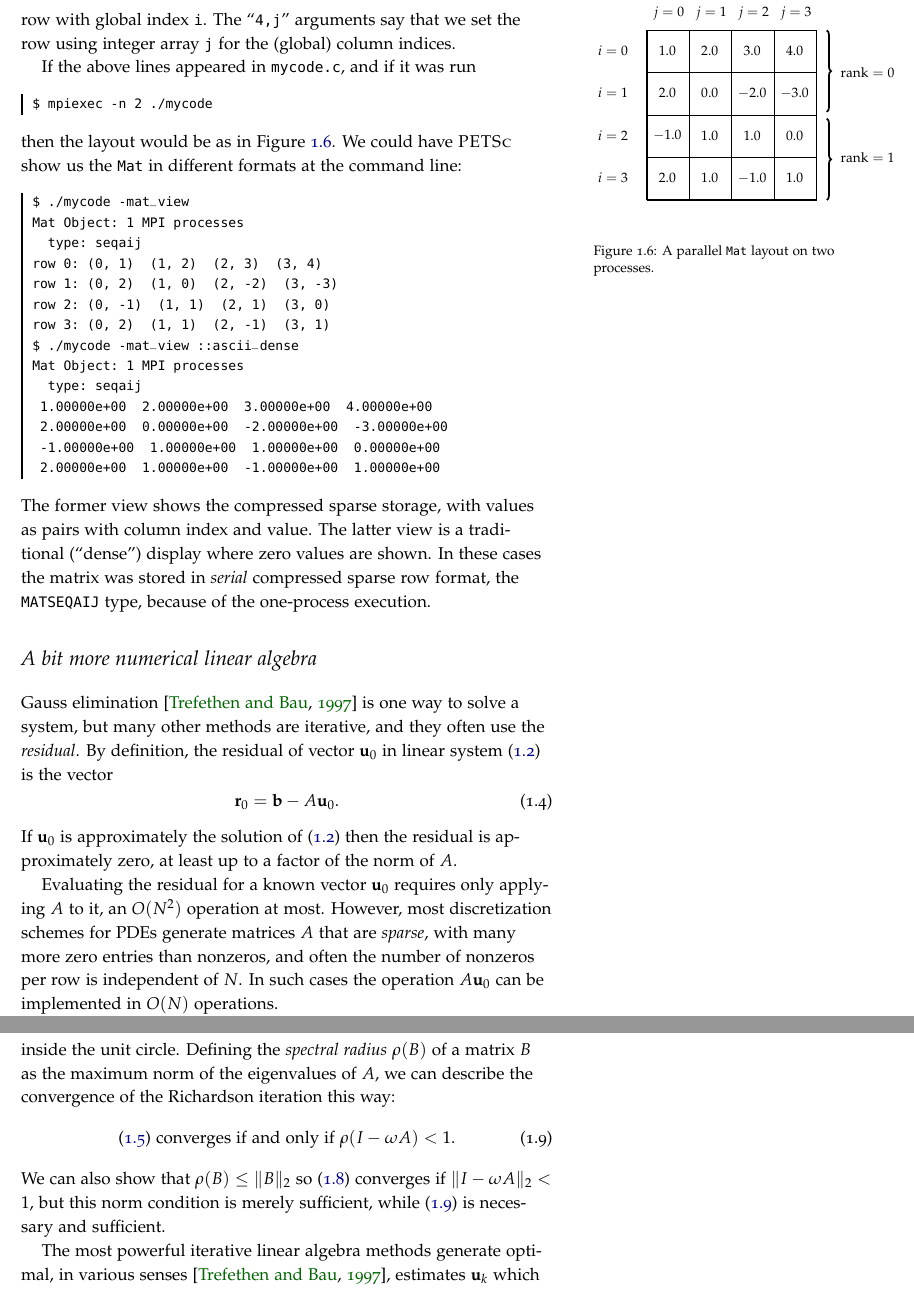
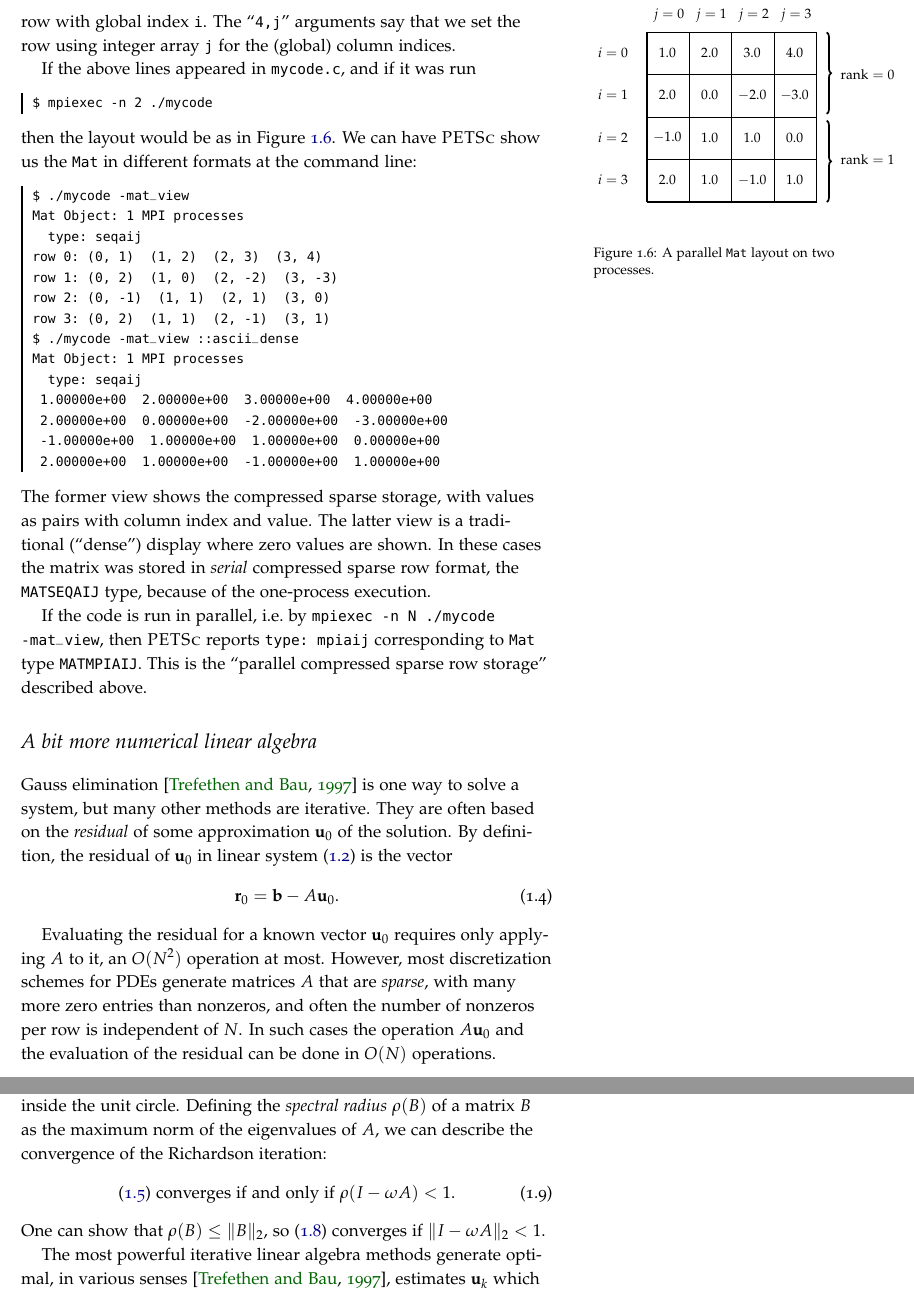
Before and after one commit to bueler/p4pdes, a LaTeX thesis (tex/book.tex, which reads tex/getstarted.tex): two parts of pages 17 and 19 of 80, joined at a grey line, cut so that both start at the same text. Compiled offline with pdfLaTeX.

Commit message:
More fiddling around p 18.

```diff
--- a/tex/getstarted.tex
+++ b/tex/getstarted.tex
@@ -371,7 +371,7 @@ If the above lines appeared in \texttt{mycode.c}, and if it was run
 $ mpiexec -n 2 ./mycode
 \end{cline}
 %$
-then the layout would be as in Figure \ref{fig:mpitwomatlayout}.  We could have \PETSc show us the \pMat in different formats at the command line:
+then the layout would be as in Figure \ref{fig:mpitwomatlayout}.  We can have \PETSc show us the \pMat in different formats at the command line:
 \begin{cline}
 $ ./mycode -mat_view
 Mat Object: 1 MPI processes
@@ -390,13 +390,15 @@ Mat Object: 1 MPI processes
 \end{cline}
 The former view shows the compressed sparse storage, with values as pairs with column index and value.  The latter view is a traditional (``dense'') display where zero values are shown.  In these cases the matrix was stored in \emph{serial} compressed sparse row format, the \texttt{MATSEQAIJ} type, because of the one-process execution.
 
+If the code is run in parallel, i.e.~by \texttt{mpiexec -n N ./mycode -mat\_view}, then \PETSc reports \texttt{type:~mpiaij} corresponding to \pMat type \texttt{MATMPIAIJ}.  This is the ``parallel compressed sparse row storage'' described above.
+
+
 \section{A bit more numerical linear algebra}
 
-Gauss elimination \citep{TrefethenBau} is one way to solve a system, but many other methods are iterative, and they often use the \emph{residual}.  By definition, the residual of vector $\bu_0$ in linear system \eqref{introsystem} is the vector
+Gauss elimination \citep{TrefethenBau} is one way to solve a system, but many other methods are iterative.  They are often based on the \emph{residual} of some approximation $\bu_0$ of the solution.  By definition, the residual of $\bu_0$ in linear system \eqref{introsystem} is the vector
 \begin{equation}
 \br_0 = \bb - A \bu_0. \label{residualdefn}
 \end{equation}
-If $\bu_0$ is approximately the solution of \eqref{introsystem} then the residual is approximately zero, at least up to a factor of the norm of $A$.
 
-Evaluating the residual for a known vector $\bu_0$ requires only applying $A$ to it, an $O(N^2)$ operation at most.  However, most discretization schemes for PDEs generate matrices $A$ that are \emph{sparse}, with many more zero entries than nonzeros, and often the number of nonzeros per row is independent of $N$.  In such cases the operation $A\bu_0$ can be implemented in $O(N)$ operations.
+Evaluating the residual for a known vector $\bu_0$ requires only applying $A$ to it, an $O(N^2)$ operation at most.  However, most discretization schemes for PDEs generate matrices $A$ that are \emph{sparse}, with many more zero entries than nonzeros, and often the number of nonzeros per row is independent of $N$.  In such cases the operation $A\bu_0$ and the evaluation of the residual can be done in $O(N)$ operations.
 
@@ -438 +441,2 @@ To resolve these questions we recall the definitions of \emph{eigenvalue} and \e
 
+The set of all eigenvalues of $B$ is the \emph{spectrum} $\sigma(B)$ of $B$.  Properties of matrices described in terms of eigenvalues or singular values are generically called ``spectral properties.''  For example, recall that $\|B\|_2$ is equal to the largest singular value of $B$, while $\|B^{-1}\|_2$ is equal to the inverse of the smallest singular value of $B$.  The 2-norm condition number $\kappa(B)$ is the ratio of largest to smallest singular values,\sidenote{The condition number of $B$ is visualized as the eccentricity of the ellipsoid we used in defining the singular values geometrically.} and thus is a spectral property of $B$.
@@ -440,9 +443,9 @@ The set of all eigenvalues of $B$ is the \emph{spectrum} $\sigma(B)$ of $B$.  Pr
 
-It is an easy exercise to show that the Richardson iteration \eqref{introrichardson} will converge if and only if all the eigenvalues of $B=I-\omega A$ are inside the unit circle.  Defining the \emph{spectral radius} $\rho(B)$ of a matrix $B$ as the maximum norm of the eigenvalues of $A$, we can describe the convergence of the Richardson iteration this way:
+It is an easy exercise to show that the Richardson iteration \eqref{introrichardson} will converge if and only if all the eigenvalues of $B=I-\omega A$ are inside the unit circle.  Defining the \emph{spectral radius} $\rho(B)$ of a matrix $B$ as the maximum norm of the eigenvalues of $A$, we can describe the convergence of the Richardson iteration:
 \begin{equation}
 \text{\eqref{introrichardson} converges if and only if } \rho(I-\omega A) < 1. \label{introconvergethm}
 \end{equation}
-We can also show that $\rho(B) \le \|B\|_2$ so \eqref{introrewriterichardson} converges if $\|I-\omega A\|_2 < 1$, but this norm condition is merely sufficient, while \eqref{introconvergethm} is necessary and sufficient.
+One can show that $\rho(B) \le \|B\|_2$, so \eqref{introrewriterichardson} converges if $\|I-\omega A\|_2 < 1$.
 
 The most powerful iterative linear algebra methods generate optimal, in various senses \citep{TrefethenBau}, estimates $\bu_k$ which are each linear combinations of vectors $\bb,A\bb,A^2\bb,\dots,A^{k-1}\bb$.  These methods are collectively called \emph{Krylov space methods} because the span of these vectors is a Krylov space.  Examples are conjugate gradients (CG) and minimum residual methods (e.g.~MINRES or GMRES) \citep{Greenbaum1997}.  (The classical Jacobi and Gauss-Siedel iterative methods are not Krylov space methods because they involve extracting parts of $A$ as a matrix.)  The effectiveness of a given Krylov method on a given matrix $A$ depends on the eigenvalues or singular values of $A$, i.e.~on its spectral properties.  We use Krylov space methods in Chapter \ref{chap:structured} and all later Chapters.
 
```
Also changed, not shown: tex/Makefile, tex/getstarted.tex (13 more changed lines).
